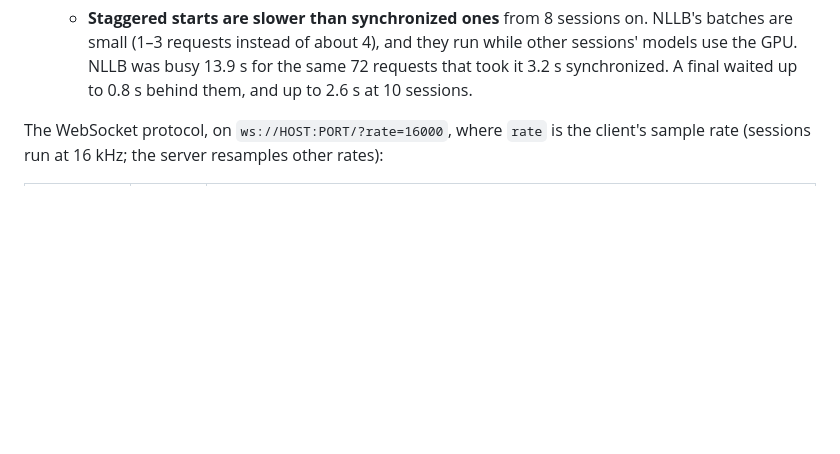
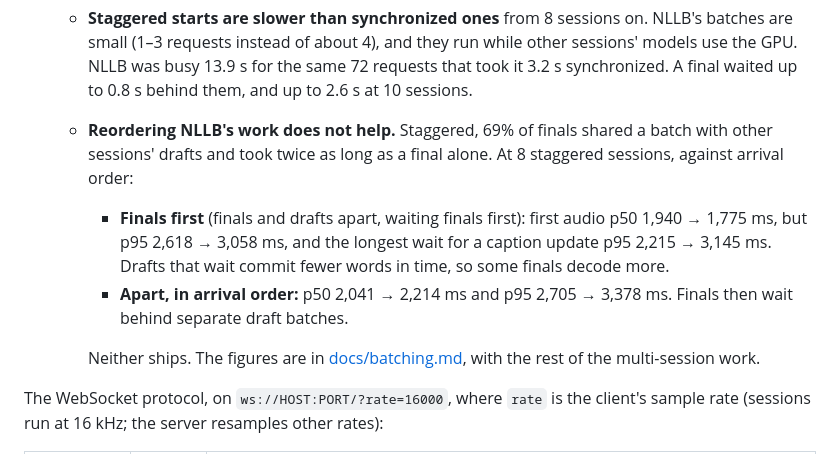
Before and after one commit to ardhendudebnath/emotionedge-cpp, a Markdown page: apps/README.md, the part around the change. Rendered like a GitHub page; blank space fills up the shorter version.

```diff
--- a/apps/README.md
+++ b/apps/README.md
@@ -214,6 +214,17 @@ Each client gets one live session, the same threaded graph as `live` (`core/serv
     small (1–3 requests instead of about 4), and they run while other sessions' models use the
     GPU. NLLB was busy 13.9 s for the same 72 requests that took it 3.2 s synchronized. A final
     waited up to 0.8 s behind them, and up to 2.6 s at 10 sessions.
+  - **Reordering NLLB's work does not help.** Staggered, 69% of finals shared a batch with other
+    sessions' drafts and took twice as long as a final alone. At 8 staggered sessions, against
+    arrival order:
+    - **Finals first** (finals and drafts apart, waiting finals first): first audio p50 1,940 →
+      1,775 ms, but p95 2,618 → 3,058 ms, and the longest wait for a caption update p95 2,215 →
+      3,145 ms. Drafts that wait commit fewer words in time, so some finals decode more.
+    - **Apart, in arrival order:** p50 2,041 → 2,214 ms and p95 2,705 → 3,378 ms. Finals then
+      wait behind separate draft batches.
+
+    Neither ships. The figures are in [docs/batching.md](../docs/batching.md), with the rest of
+    the multi-session work.
 
 The WebSocket protocol, on `ws://HOST:PORT/?rate=16000`, where `rate` is the client's sample rate
 (sessions run at 16 kHz; the server resamples other rates):
```
Also changed, not shown: README.md (+6 -1 lines), docs/batching.md (added, +128 -0 lines).
